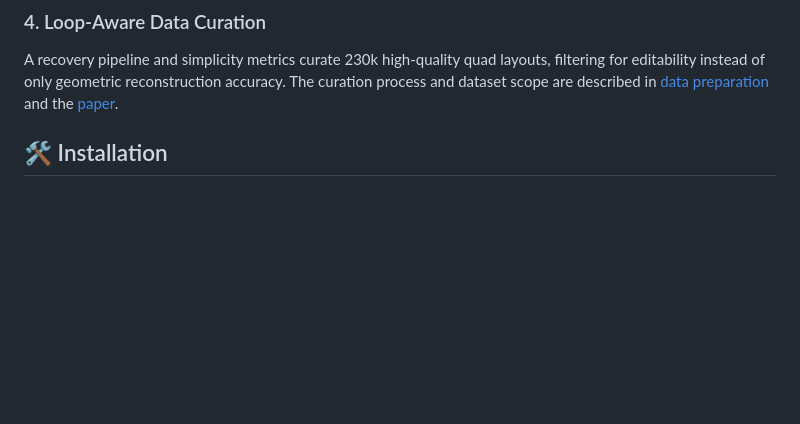
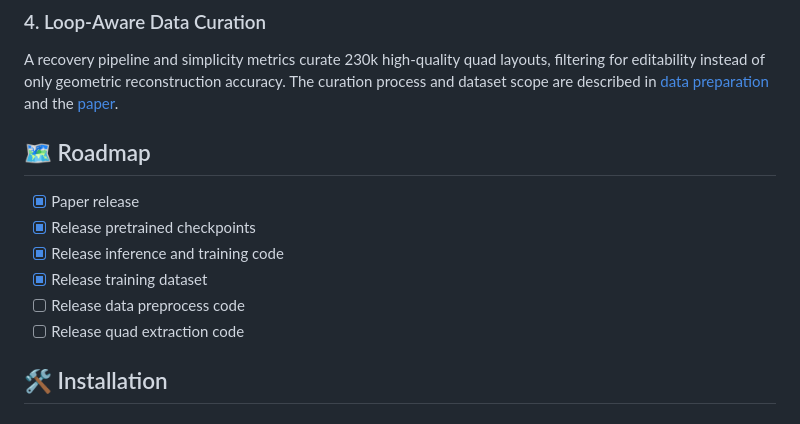
Before and after one commit to microsoft/SQuadGen, a Markdown page: README.md, the part around the change. GitHub-like rendering; blank space fills up the shorter version.

Commit message:
Add release roadmap

```diff
--- a/README.md
+++ b/README.md
@@ -47,6 +47,15 @@ The model learns topology patterns from artist-authored and recovered quad layou
 ### 4. Loop-Aware Data Curation
 
 A recovery pipeline and simplicity metrics curate 230k high-quality quad layouts, filtering for editability instead of only geometric reconstruction accuracy. The curation process and dataset scope are described in [data preparation](data_tools/README.md) and the [paper](https://arxiv.org/abs/2604.27329).
+
+## 🗺️ Roadmap
+
+- [x] Paper release
+- [x] Release pretrained checkpoints
+- [x] Release inference and training code
+- [x] Release training dataset
+- [ ] Release data preprocess code
+- [ ] Release quad extraction code
 
 ## 🛠️ Installation
 
```
